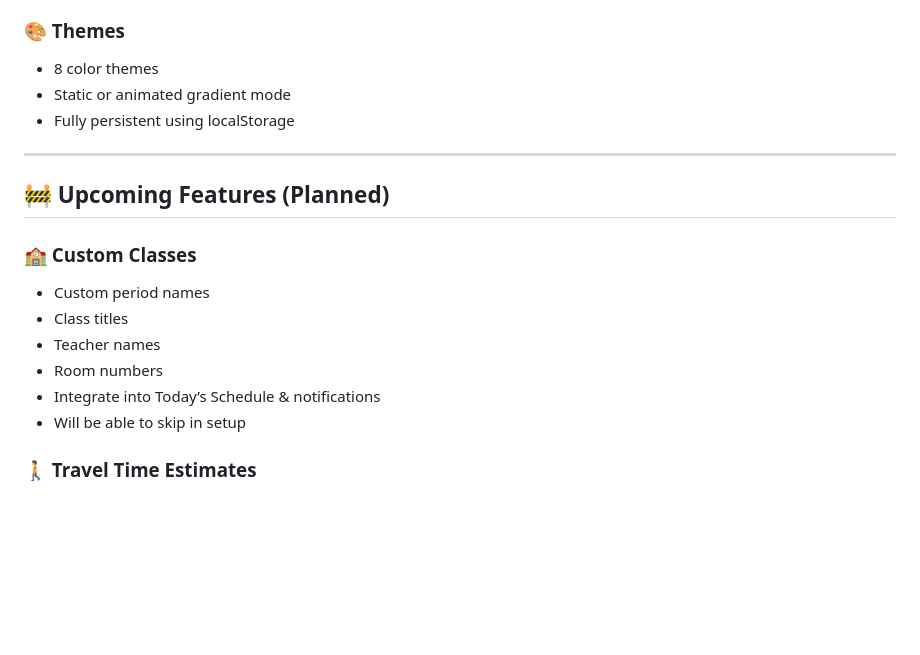
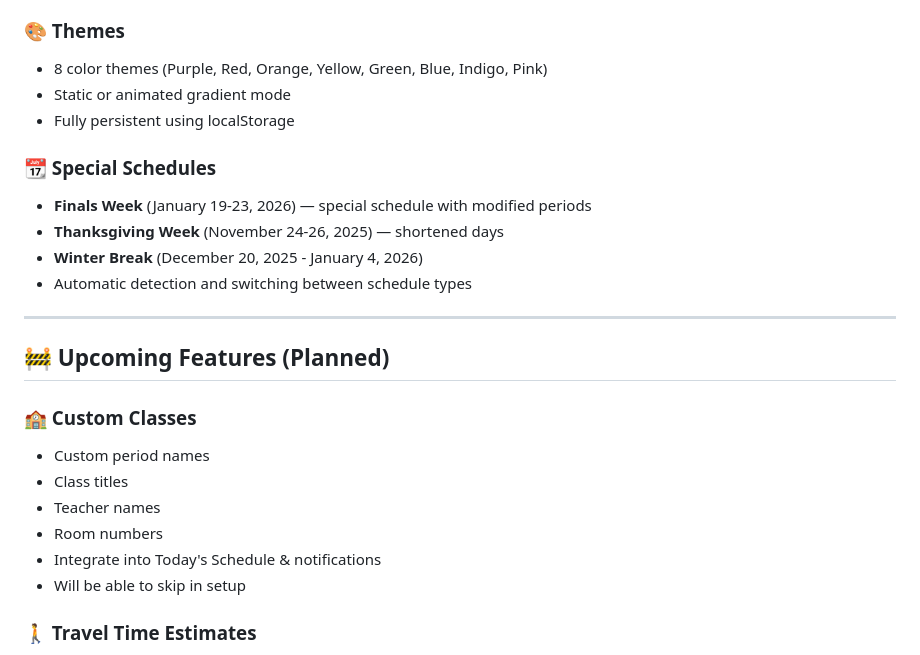
Before and after one commit to lwschedule/lwschedule.github.io, a Markdown page: README.md, the part around one of its changes. GitHub-like rendering; blank space fills up the shorter version.

```diff
--- a/README.md
+++ b/README.md
@@ -45,9 +54,16 @@ A fast, clean, dark-themed schedule viewer built for LW students. Check today’
 
 ### 🎨 Themes
 
-* 8 color themes
+* 8 color themes (Purple, Red, Orange, Yellow, Green, Blue, Indigo, Pink)
 * Static or animated gradient mode
 * Fully persistent using localStorage
+
+### 📆 Special Schedules
+
+* **Finals Week** (January 19-23, 2026) — special schedule with modified periods
+* **Thanksgiving Week** (November 24-26, 2025) — shortened days
+* **Winter Break** (December 20, 2025 - January 4, 2026)
+* Automatic detection and switching between schedule types
 
 ---
 
@@ -59,7 +75,7 @@ A fast, clean, dark-themed schedule viewer built for LW students. Check today’
 * Class titles
 * Teacher names
 * Room numbers
-* Integrate into Today’s Schedule & notifications
+* Integrate into Today's Schedule & notifications
 * Will be able to skip in setup
 
 ### 🚶 Travel Time Estimates
```
Also changed, not shown: other parts of README.md (+19 -25 lines).
